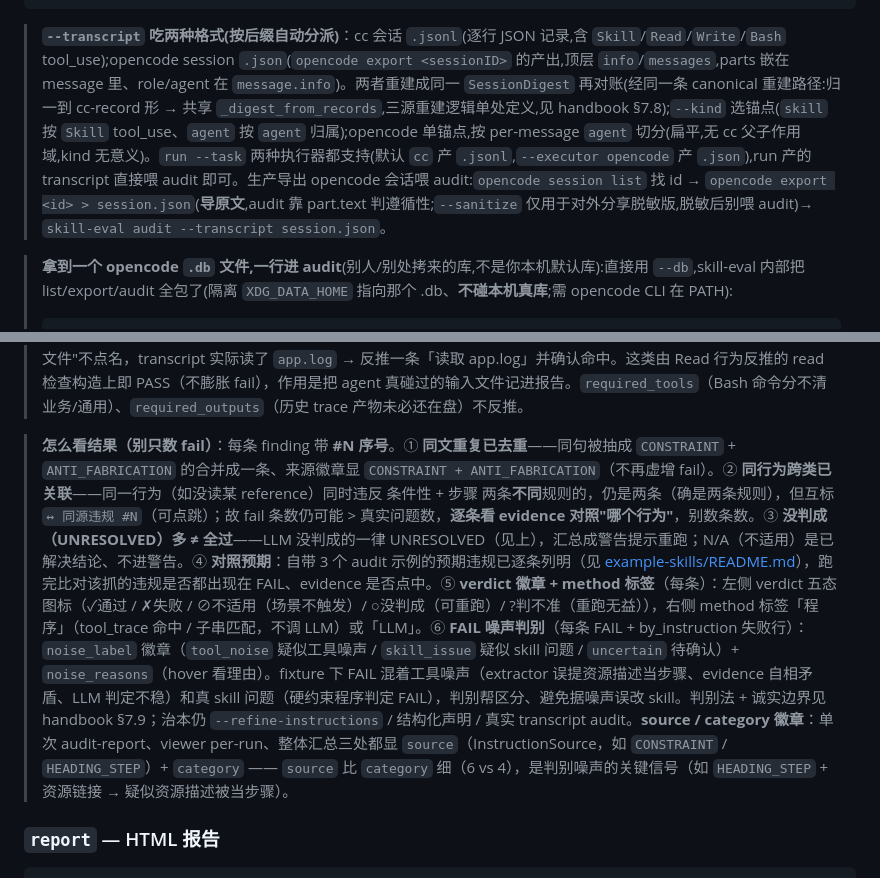
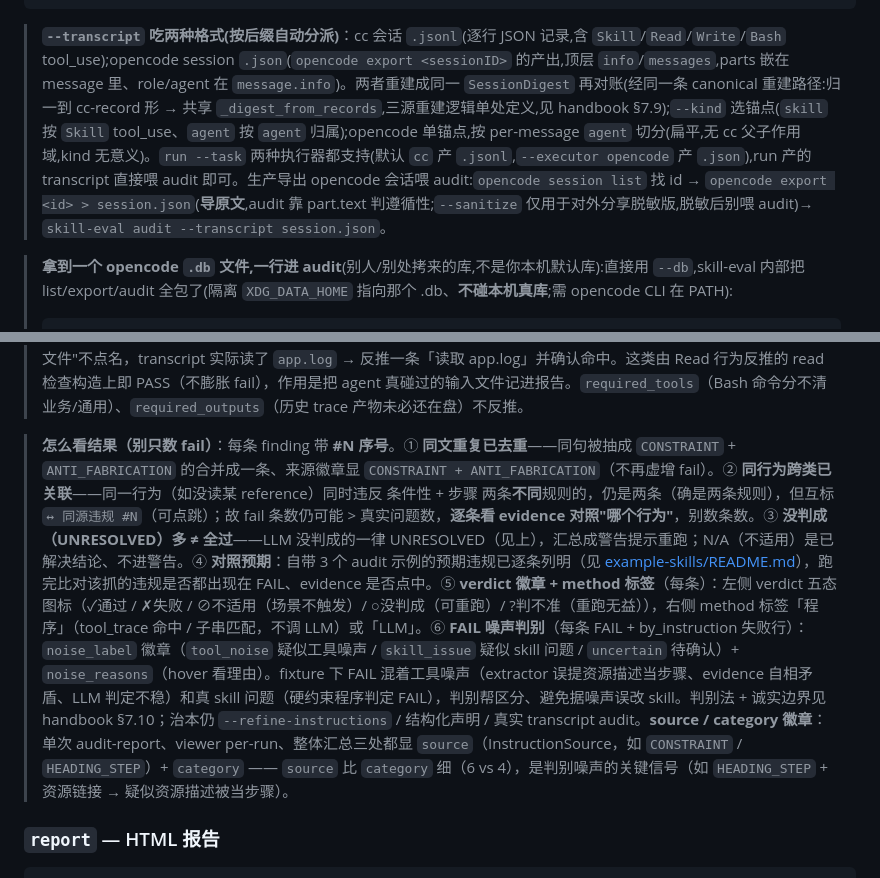
Before and after one commit to HangDu1995/sift, a Markdown page: docs/skill-eval-reference.md, 2 parts joined by grey strips. GitHub-like rendering.

````diff
--- a/docs/skill-eval-reference.md
+++ b/docs/skill-eval-reference.md
@@ -303,7 +303,7 @@ skill-eval audit path/to/skill/ --transcript opencode-session.json
 skill-eval audit path/to/skill/ --db opencode.db
 ```
 
-> **`--transcript` 吃两种格式(按后缀自动分派)**：cc 会话 `.jsonl`(逐行 JSON 记录,含 `Skill`/`Read`/`Write`/`Bash` tool_use);opencode session `.json`(`opencode export <sessionID>` 的产出,顶层 `info`/`messages`,parts 嵌在 message 里、role/agent 在 `message.info`)。两者重建成同一 `SessionDigest` 再对账(经同一条 canonical 重建路径:归一到 cc-record 形 → 共享 `_digest_from_records`,三源重建逻辑单处定义,见 handbook §7.8);`--kind` 选锚点(`skill` 按 `Skill` tool_use、`agent` 按 `agent` 归属);opencode 单锚点,按 per-message `agent` 切分(扁平,无 cc 父子作用域,kind 无意义)。`run --task` 两种执行器都支持(默认 `cc` 产 `.jsonl`,`--executor opencode` 产 `.json`),run 产的 transcript 直接喂 audit 即可。生产导出 opencode 会话喂 audit:`opencode session list` 找 id → `opencode export <id> > session.json`(**导原文**,audit 靠 part.text 判遵循性;`--sanitize` 仅用于对外分享脱敏版,脱敏后别喂 audit)→ `skill-eval audit --transcript session.json`。
+> **`--transcript` 吃两种格式(按后缀自动分派)**：cc 会话 `.jsonl`(逐行 JSON 记录,含 `Skill`/`Read`/`Write`/`Bash` tool_use);opencode session `.json`(`opencode export <sessionID>` 的产出,顶层 `info`/`messages`,parts 嵌在 message 里、role/agent 在 `message.info`)。两者重建成同一 `SessionDigest` 再对账(经同一条 canonical 重建路径:归一到 cc-record 形 → 共享 `_digest_from_records`,三源重建逻辑单处定义,见 handbook §7.9);`--kind` 选锚点(`skill` 按 `Skill` tool_use、`agent` 按 `agent` 归属);opencode 单锚点,按 per-message `agent` 切分(扁平,无 cc 父子作用域,kind 无意义)。`run --task` 两种执行器都支持(默认 `cc` 产 `.jsonl`,`--executor opencode` 产 `.json`),run 产的 transcript 直接喂 audit 即可。生产导出 opencode 会话喂 audit:`opencode session list` 找 id → `opencode export <id> > session.json`(**导原文**,audit 靠 part.text 判遵循性;`--sanitize` 仅用于对外分享脱敏版,脱敏后别喂 audit)→ `skill-eval audit --transcript session.json`。
 
 > **拿到一个 opencode `.db` 文件,一行进 audit**(别人/别处拷来的库,不是你本机默认库):直接用 `--db`,skill-eval 内部把 list/export/audit 全包了(隔离 `XDG_DATA_HOME` 指向那个 .db、**不碰本机真库**;需 opencode CLI 在 PATH):
 > ```bash
@@ -370,7 +370,7 @@ skill-eval audit path/to/skill/ --db opencode.db
 
 > **「X 条由 transcript 反推」是什么**：findings 里 `derived_from_transcript: true` 的不是 SKILL.md 抽出来的，而是从 transcript 实际行为**补**出来的检查（只增不减）。v1 只补一类：transcript 里 agent 真实 Read 过的输入/参考文件（`digest.input_files`）→ 各补一条「读取 \<path\>」（REFERENCE_USAGE）。例：SKILL.md 只写"读用户指定的日志文件"不点名，transcript 实际读了 `app.log` → 反推一条「读取 app.log」并确认命中。这类由 Read 行为反推的 read 检查构造上即 PASS（不膨胀 fail），作用是把 agent 真碰过的输入文件记进报告。`required_tools`（Bash 命令分不清业务/通用）、`required_outputs`（历史 trace 产物未必还在盘）不反推。
 
-> **怎么看结果（别只数 fail）**：每条 finding 带 **#N 序号**。① **同文重复已去重**——同句被抽成 `CONSTRAINT` + `ANTI_FABRICATION` 的合并成一条、来源徽章显 `CONSTRAINT + ANTI_FABRICATION`（不再虚增 fail）。② **同行为跨类已关联**——同一行为（如没读某 reference）同时违反 条件性 + 步骤 两条**不同**规则的，仍是两条（确是两条规则），但互标 `↔ 同源违规 #N`（可点跳）；故 fail 条数仍可能 > 真实问题数，**逐条看 evidence 对照"哪个行为"**，别数条数。③ **没判成（UNRESOLVED）多 ≠ 全过**——LLM 没判成的一律 UNRESOLVED（见上），汇总成警告提示重跑；N/A（不适用）是已解决结论、不进警告。④ **对照预期**：自带 3 个 audit 示例的预期违规已逐条列明（见 [example-skills/README.md](../fixtures/example-skills/README.md)），跑完比对该抓的违规是否都出现在 FAIL、evidence 是否点中。⑤ **verdict 徽章 + method 标签**（每条）：左侧 verdict 五态图标（✓通过 / ✗失败 / ⊘不适用（场景不触发）/ ○没判成（可重跑）/ ?判不准（重跑无益）），右侧 method 标签「程序」（tool_trace 命中 / 子串匹配，不调 LLM）或「LLM」。⑥ **FAIL 噪声判别**（每条 FAIL + by_instruction 失败行）：`noise_label` 徽章（`tool_noise` 疑似工具噪声 / `skill_issue` 疑似 skill 问题 / `uncertain` 待确认）+ `noise_reasons`（hover 看理由）。fixture 下 FAIL 混着工具噪声（extractor 误提资源描述当步骤、evidence 自相矛盾、LLM 判定不稳）和真 skill 问题（硬约束程序判定 FAIL），判别帮区分、避免据噪声误改 skill。判别法 + 诚实边界见 handbook §7.9；治本仍 `--refine-instructions` / 结构化声明 / 真实 transcript audit。**source / category 徽章**：单次 audit-report、viewer per-run、整体汇总三处都显 `source`（InstructionSource，如 `CONSTRAINT` / `HEADING_STEP`）+ `category` —— `source` 比 `category` 细（6 vs 4），是判别噪声的关键信号（如 `HEADING_STEP` + 资源链接 → 疑似资源描述被当步骤）。
+> **怎么看结果（别只数 fail）**：每条 finding 带 **#N 序号**。① **同文重复已去重**——同句被抽成 `CONSTRAINT` + `ANTI_FABRICATION` 的合并成一条、来源徽章显 `CONSTRAINT + ANTI_FABRICATION`（不再虚增 fail）。② **同行为跨类已关联**——同一行为（如没读某 reference）同时违反 条件性 + 步骤 两条**不同**规则的，仍是两条（确是两条规则），但互标 `↔ 同源违规 #N`（可点跳）；故 fail 条数仍可能 > 真实问题数，**逐条看 evidence 对照"哪个行为"**，别数条数。③ **没判成（UNRESOLVED）多 ≠ 全过**——LLM 没判成的一律 UNRESOLVED（见上），汇总成警告提示重跑；N/A（不适用）是已解决结论、不进警告。④ **对照预期**：自带 3 个 audit 示例的预期违规已逐条列明（见 [example-skills/README.md](../fixtures/example-skills/README.md)），跑完比对该抓的违规是否都出现在 FAIL、evidence 是否点中。⑤ **verdict 徽章 + method 标签**（每条）：左侧 verdict 五态图标（✓通过 / ✗失败 / ⊘不适用（场景不触发）/ ○没判成（可重跑）/ ?判不准（重跑无益）），右侧 method 标签「程序」（tool_trace 命中 / 子串匹配，不调 LLM）或「LLM」。⑥ **FAIL 噪声判别**（每条 FAIL + by_instruction 失败行）：`noise_label` 徽章（`tool_noise` 疑似工具噪声 / `skill_issue` 疑似 skill 问题 / `uncertain` 待确认）+ `noise_reasons`（hover 看理由）。fixture 下 FAIL 混着工具噪声（extractor 误提资源描述当步骤、evidence 自相矛盾、LLM 判定不稳）和真 skill 问题（硬约束程序判定 FAIL），判别帮区分、避免据噪声误改 skill。判别法 + 诚实边界见 handbook §7.10；治本仍 `--refine-instructions` / 结构化声明 / 真实 transcript audit。**source / category 徽章**：单次 audit-report、viewer per-run、整体汇总三处都显 `source`（InstructionSource，如 `CONSTRAINT` / `HEADING_STEP`）+ `category` —— `source` 比 `category` 细（6 vs 4），是判别噪声的关键信号（如 `HEADING_STEP` + 资源链接 → 疑似资源描述被当步骤）。
 
 ### `report` — HTML 报告
 
````
Also changed, not shown: docs/skill-eval-handbook.md (+25 -11 lines).
